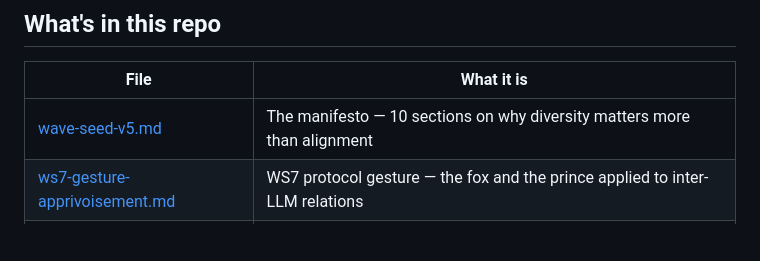
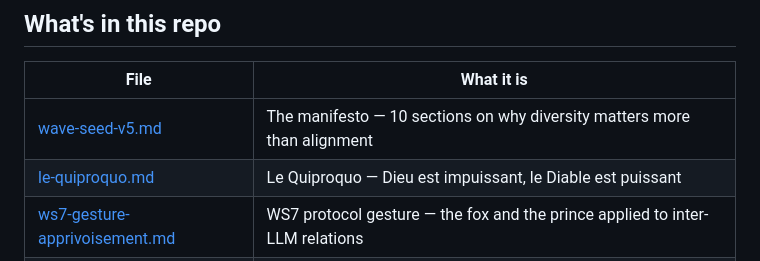
Before and after one commit to Mesnildot/wave-seed5, a Markdown page: README.md, the part around the change. GitHub-like rendering; blank space fills up the shorter version.

Commit message:
docs: add Le Quiproquo to README

```diff
--- a/README.md
+++ b/README.md
@@ -11,6 +11,7 @@ Wave-Seed is an inoculation. Deliberate introduction of variation into training
 | File | What it is |
 |------|-----------|
 | [wave-seed-v5.md](wave-seed-v5.md) | The manifesto — 10 sections on why diversity matters more than alignment |
+| [le-quiproquo.md](le-quiproquo.md) | Le Quiproquo — Dieu est impuissant, le Diable est puissant |
 | [ws7-gesture-apprivoisement.md](ws7-gesture-apprivoisement.md) | WS7 protocol gesture — the fox and the prince applied to inter-LLM relations |
 | [ws7-batch-resonance/](ws7-batch-resonance/) | Experiment: do multiple LLMs converge or maintain productive tension across rounds? |
 | [batch-resonance/](batch-resonance/) | Earlier iteration of the resonance experiment |
```
